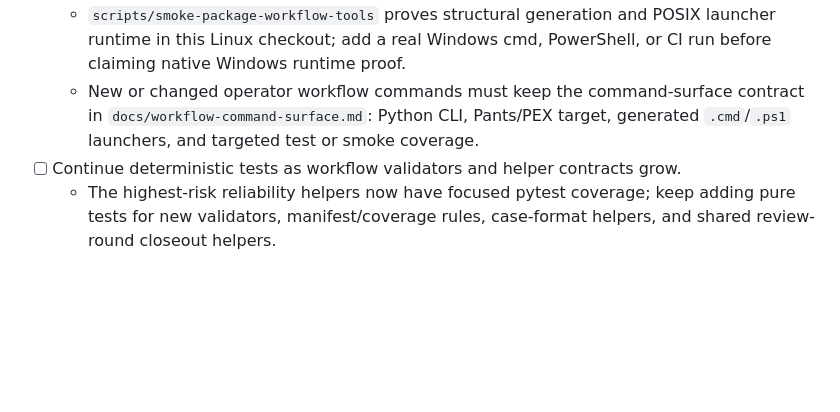
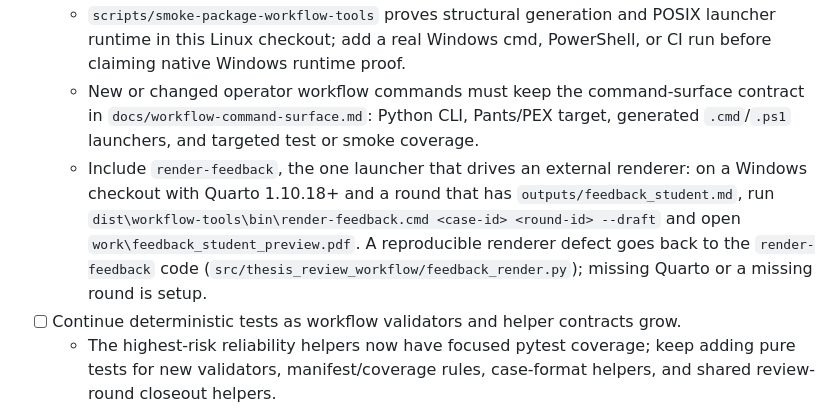
Before and after one commit to ZdenekM/fit-thesis-workflows, a Markdown page: TODO.md, the part around the change. GitHub-like rendering; blank space fills up the shorter version.

```diff
--- a/TODO.md
+++ b/TODO.md
@@ -6,6 +6,7 @@
    - Keep Python as the primary command surface for workflow helpers; POSIX `scripts/*` wrappers may remain convenience entrypoints only.
    - `scripts/smoke-package-workflow-tools` proves structural generation and POSIX launcher runtime in this Linux checkout; add a real Windows cmd, PowerShell, or CI run before claiming native Windows runtime proof.
    - New or changed operator workflow commands must keep the command-surface contract in `docs/workflow-command-surface.md`: Python CLI, Pants/PEX target, generated `.cmd`/`.ps1` launchers, and targeted test or smoke coverage.
+   - Include `render-feedback`, the one launcher that drives an external renderer: on a Windows checkout with Quarto 1.10.18+ and a round that has `outputs/feedback_student.md`, run `dist\workflow-tools\bin\render-feedback.cmd <case-id> <round-id> --draft` and open `work\feedback_student_preview.pdf`. A reproducible renderer defect goes back to the `render-feedback` code (`src/thesis_review_workflow/feedback_render.py`); missing Quarto or a missing round is setup.
 - [ ] Continue deterministic tests as workflow validators and helper contracts grow.
    - The highest-risk reliability helpers now have focused pytest coverage; keep adding pure tests for new validators, manifest/coverage rules, case-format helpers, and shared review-round closeout helpers.
    - Reuse the existing packet, wave-gate, materiality, and `work/reviews/*_review.json` approval-record tests as the pattern for future context-efficiency helpers.
```
Also changed, not shown: plans/student_feedback_rendering_plan.md (+25 -51 lines), 1 other file.
